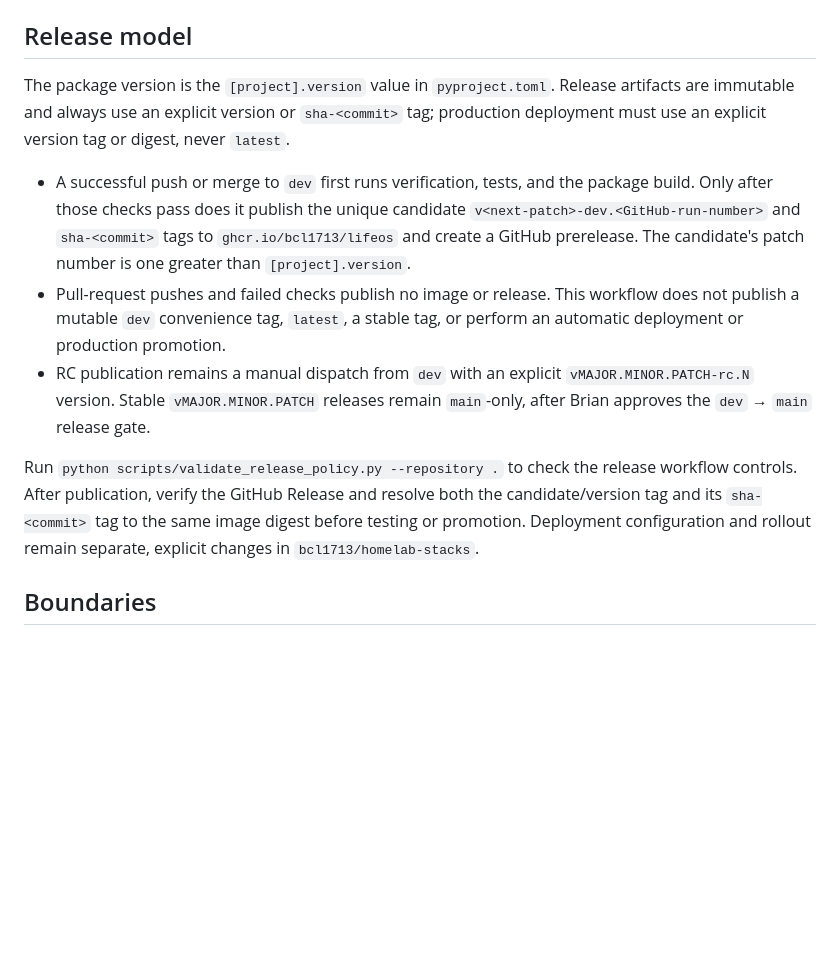
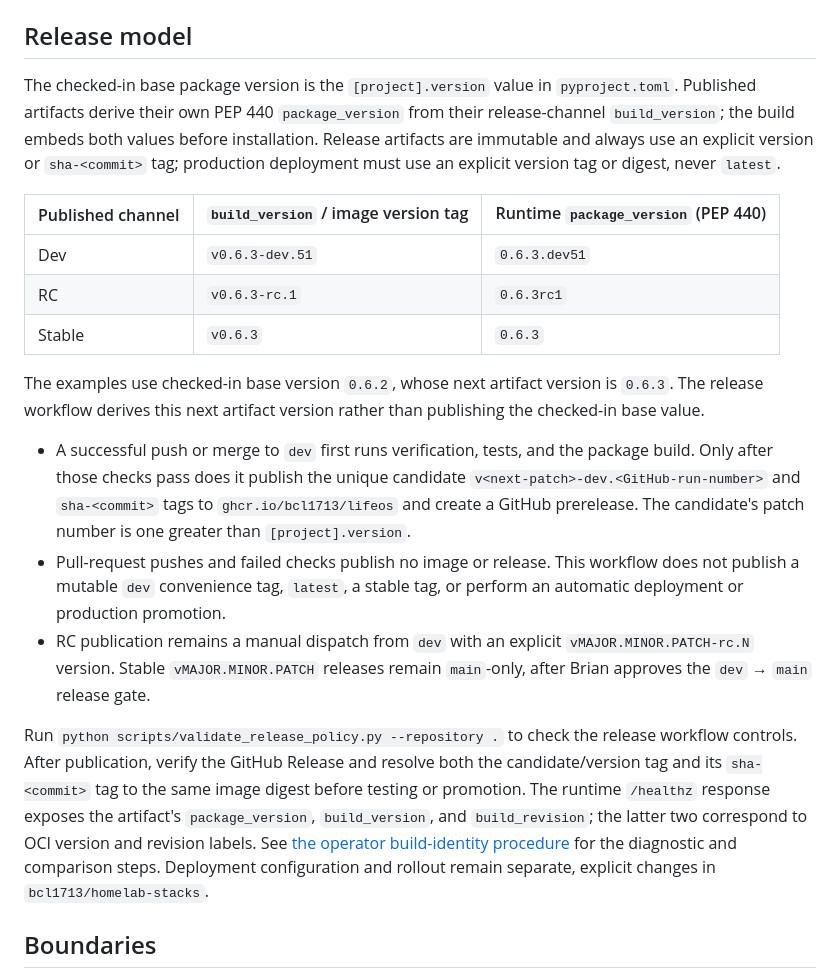
Before and after one commit to bcl1713/lifeos, a Markdown page: README.md, the part around the change. Drawn GitHub-style; blank space fills up the shorter version.

Commit message:
docs: explain release build identity

```diff
--- a/README.md
+++ b/README.md
@@ -48,13 +48,28 @@ The development health endpoint is available at `http://127.0.0.1:8000/healthz`.
 
 ## Release model
 
-The package version is the `[project].version` value in `pyproject.toml`. Release artifacts are immutable and always use an explicit version or `sha-<commit>` tag; production deployment must use an explicit version tag or digest, never `latest`.
+The checked-in base package version is the `[project].version` value in
+`pyproject.toml`. Published artifacts derive their own PEP 440
+`package_version` from their release-channel `build_version`; the build embeds
+both values before installation. Release artifacts are immutable and always use
+an explicit version or `sha-<commit>` tag; production deployment must use an
+explicit version tag or digest, never `latest`.
+
+| Published channel | `build_version` / image version tag | Runtime `package_version` (PEP 440) |
+| --- | --- | --- |
+| Dev | `v0.6.3-dev.51` | `0.6.3.dev51` |
+| RC | `v0.6.3-rc.1` | `0.6.3rc1` |
+| Stable | `v0.6.3` | `0.6.3` |
+
+The examples use checked-in base version `0.6.2`, whose next artifact version
+is `0.6.3`. The release workflow derives this next artifact version rather than
+publishing the checked-in base value.
 
 - A successful push or merge to `dev` first runs verification, tests, and the package build. Only after those checks pass does it publish the unique candidate `v<next-patch>-dev.<GitHub-run-number>` and `sha-<commit>` tags to `ghcr.io/bcl1713/lifeos` and create a GitHub prerelease. The candidate's patch number is one greater than `[project].version`.
 - Pull-request pushes and failed checks publish no image or release. This workflow does not publish a mutable `dev` convenience tag, `latest`, a stable tag, or perform an automatic deployment or production promotion.
 - RC publication remains a manual dispatch from `dev` with an explicit `vMAJOR.MINOR.PATCH-rc.N` version. Stable `vMAJOR.MINOR.PATCH` releases remain `main`-only, after Brian approves the `dev` → `main` release gate.
 
-Run `python scripts/validate_release_policy.py --repository .` to check the release workflow controls. After publication, verify the GitHub Release and resolve both the candidate/version tag and its `sha-<commit>` tag to the same image digest before testing or promotion. Deployment configuration and rollout remain separate, explicit changes in `bcl1713/homelab-stacks`.
+Run `python scripts/validate_release_policy.py --repository .` to check the release workflow controls. After publication, verify the GitHub Release and resolve both the candidate/version tag and its `sha-<commit>` tag to the same image digest before testing or promotion. The runtime `/healthz` response exposes the artifact's `package_version`, `build_version`, and `build_revision`; the latter two correspond to OCI version and revision labels. See [the operator build-identity procedure](docs/operations.md#health-build-identity-and-artifact-verification) for the diagnostic and comparison steps. Deployment configuration and rollout remain separate, explicit changes in `bcl1713/homelab-stacks`.
 
 ## Boundaries
 
```
Also changed, not shown: docs/operations.md (+42 -12 lines).
